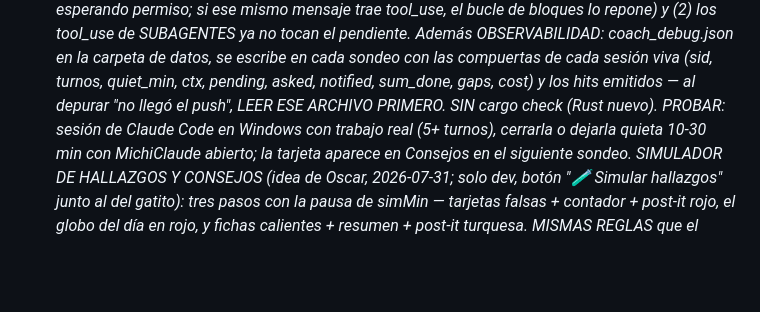
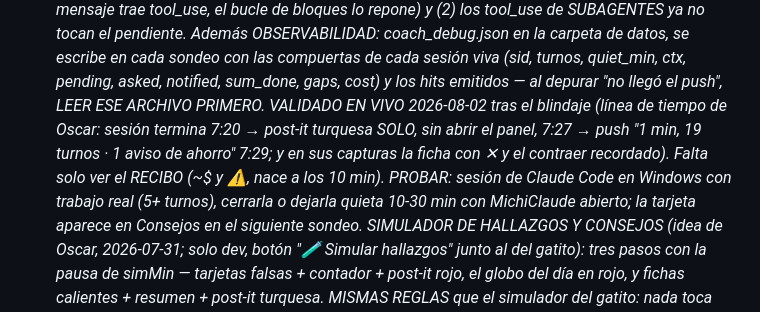
Before and after one commit to oscarorozcos/michiclaude, a Markdown page: CLAUDE.md, the part around the change. Rendered like a GitHub page; blank space fills up the shorter version.

Commit message:
docs: validado en vivo el ciclo completo del coach — post-it solo, push con aviso de ahorro, fichas con x y contraer recordado
Co-Authored-By: Claude Fable 5 <noreply@anthropic.com>

```diff
--- a/CLAUDE.md
+++ b/CLAUDE.md
@@ -1252,7 +1252,11 @@ Tres apuestas priorizadas, a trabajar DESPUÉS de pulir Windows:
       escribe en cada sondeo con las compuertas de cada sesión viva (sid,
       turnos, quiet_min, ctx, pending, asked, notified, sum_done, gaps,
       cost) y los hits emitidos — al depurar "no llegó el push", LEER ESE
-      ARCHIVO PRIMERO. SIN cargo check (Rust nuevo). PROBAR: sesión de Claude Code en Windows con trabajo real
+      ARCHIVO PRIMERO. VALIDADO EN VIVO 2026-08-02 tras el blindaje
+      (línea de tiempo de Oscar: sesión termina 7:20 → post-it turquesa
+      SOLO, sin abrir el panel, 7:27 → push "1 min, 19 turnos · 1 aviso
+      de ahorro" 7:29; y en sus capturas la ficha con ✕ y el contraer
+      recordado). Falta solo ver el RECIBO (~$ y ⚠, nace a los 10 min). PROBAR: sesión de Claude Code en Windows con trabajo real
       (5+ turnos), cerrarla o dejarla quieta 10-30 min con MichiClaude
       abierto; la tarjeta aparece en Consejos en el siguiente sondeo.
       SIMULADOR DE HALLAZGOS Y CONSEJOS (idea de Oscar, 2026-07-31; solo
```
